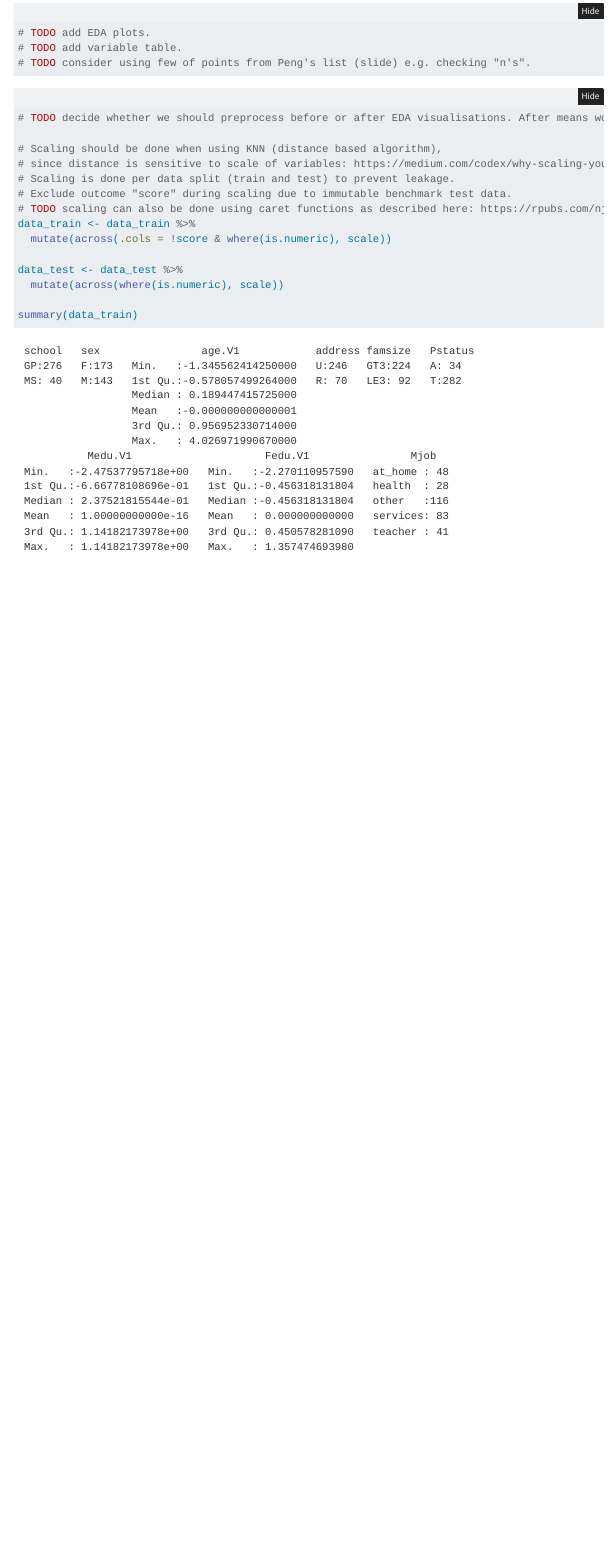
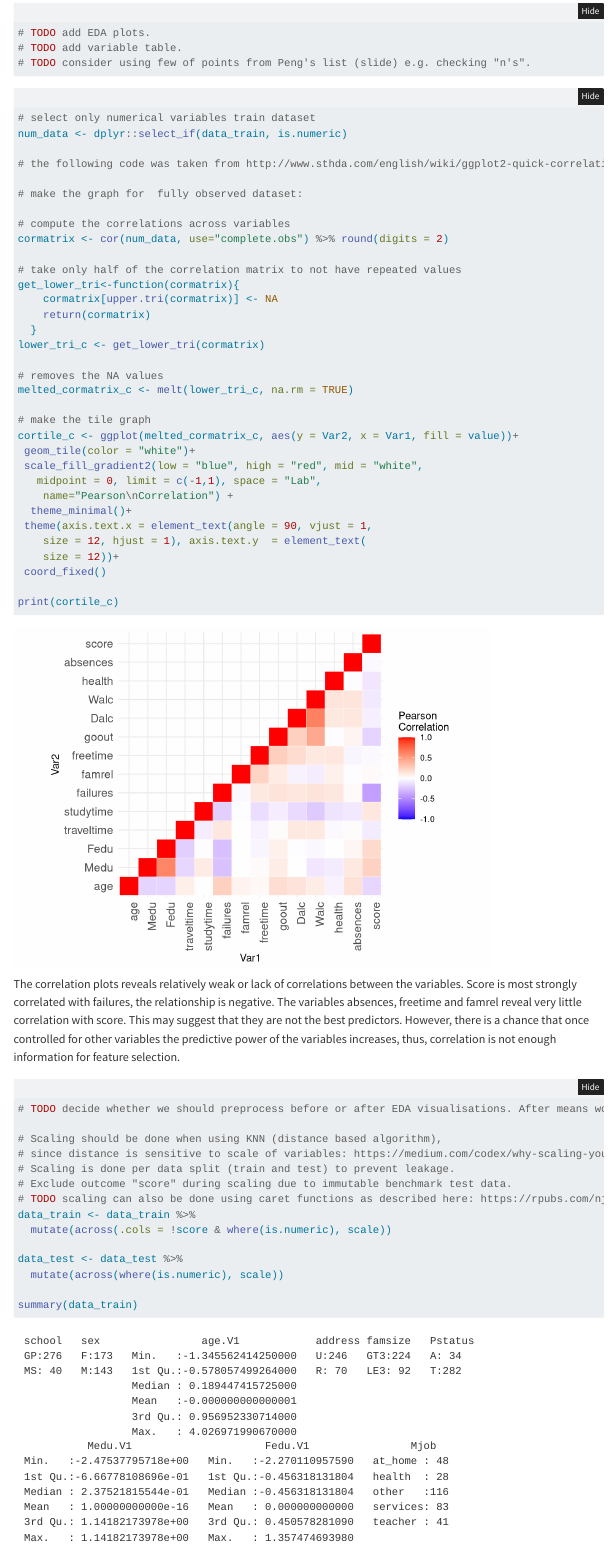
Before and after one commit to NisseCR/infomdwr_assignment_3, a Quarto document (report.qmd): the page in a window 1100 px wide, from 360 px down. Rendered offline with R 4.5, knitr and Pandoc in place of Quarto, with nearby package versions; folded parts are opened; menus at the side of the page are left out.

Commit message:
Correlation plot

````diff
--- a/report.qmd
+++ b/report.qmd
@@ -67,6 +69,46 @@ TODO:
 # TODO add variable table.
 # TODO consider using few of points from Peng's list (slide) e.g. checking "n's".
 ```
+
+```{r tile-cor}
+
+# select only numerical variables train dataset
+num_data <- dplyr::select_if(data_train, is.numeric)
+
+# the following code was taken from http://www.sthda.com/english/wiki/ggplot2-quick-correlation-matrix-heatmap-r-software-and-data-visualization
+
+# make the graph for  fully observed dataset:
+
+# compute the correlations across variables
+cormatrix <- cor(num_data, use="complete.obs") %>% round(digits = 2)
+
+# take only half of the correlation matrix to not have repeated values
+get_lower_tri<-function(cormatrix){
+    cormatrix[upper.tri(cormatrix)] <- NA
+    return(cormatrix)
+  }
+lower_tri_c <- get_lower_tri(cormatrix)
+
+# removes the NA values
+melted_cormatrix_c <- melt(lower_tri_c, na.rm = TRUE)
+
+# make the tile graph
+cortile_c <- ggplot(melted_cormatrix_c, aes(y = Var2, x = Var1, fill = value))+
+ geom_tile(color = "white")+
+ scale_fill_gradient2(low = "blue", high = "red", mid = "white",
+   midpoint = 0, limit = c(-1,1), space = "Lab",
+    name="Pearson\nCorrelation") +
+  theme_minimal()+
+ theme(axis.text.x = element_text(angle = 90, vjust = 1,
+    size = 12, hjust = 1), axis.text.y  = element_text(
+    size = 12))+
+ coord_fixed()
+
+print(cortile_c)
+```
+The correlation plots reveals relatively weak or lack of correlations between the variables. Score is most strongly correlated with failures, the relationship is negative. The variables absences, freetime and famrel reveal very little correlation with score. This may suggest that they are not the best predictors. However, there is a chance that once controlled for other variables the predictive power of the variables increases, thus, correlation is not enough information for feature selection.
+
+
 
 ```{r}
 #| label: preprocessing
````
Also changed, not shown: report.qmd (2 more changed lines).
